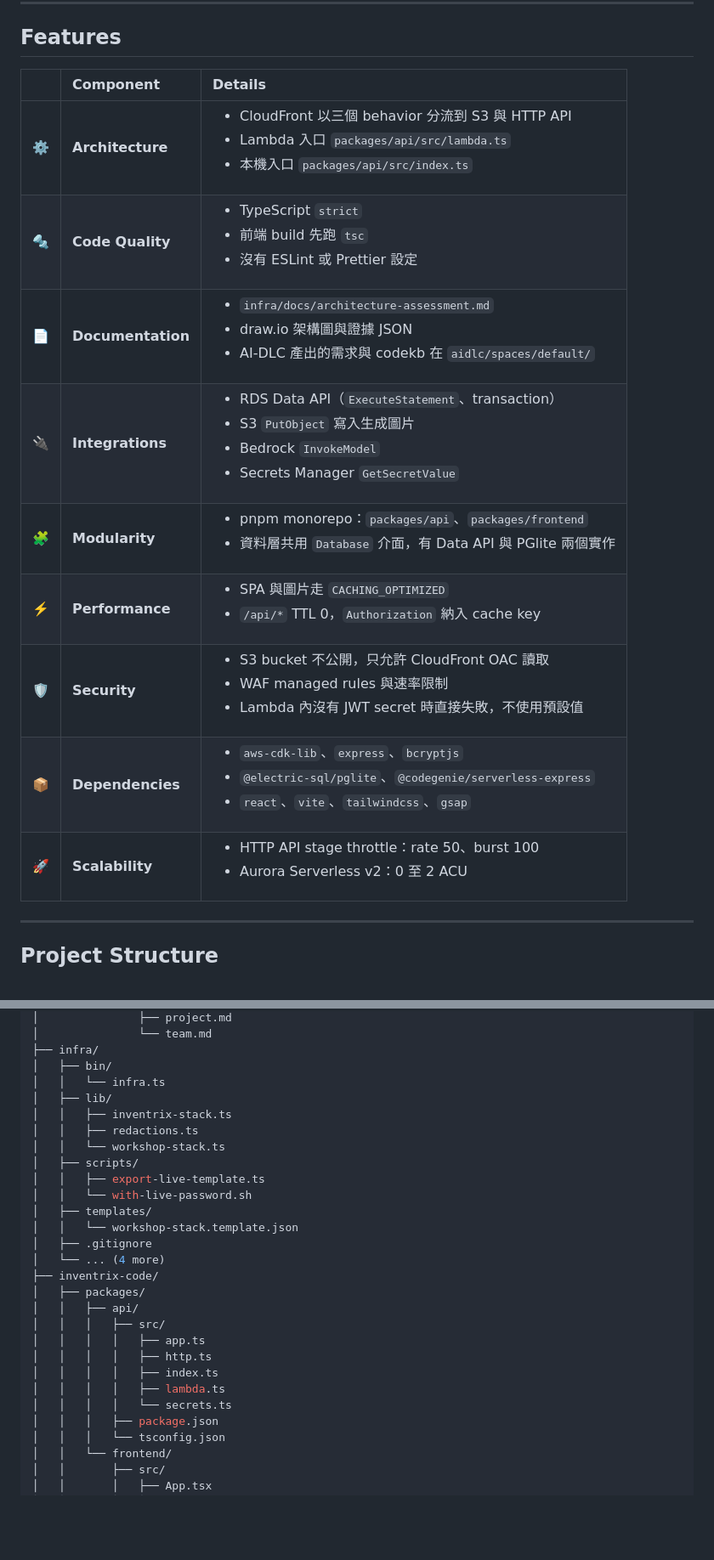
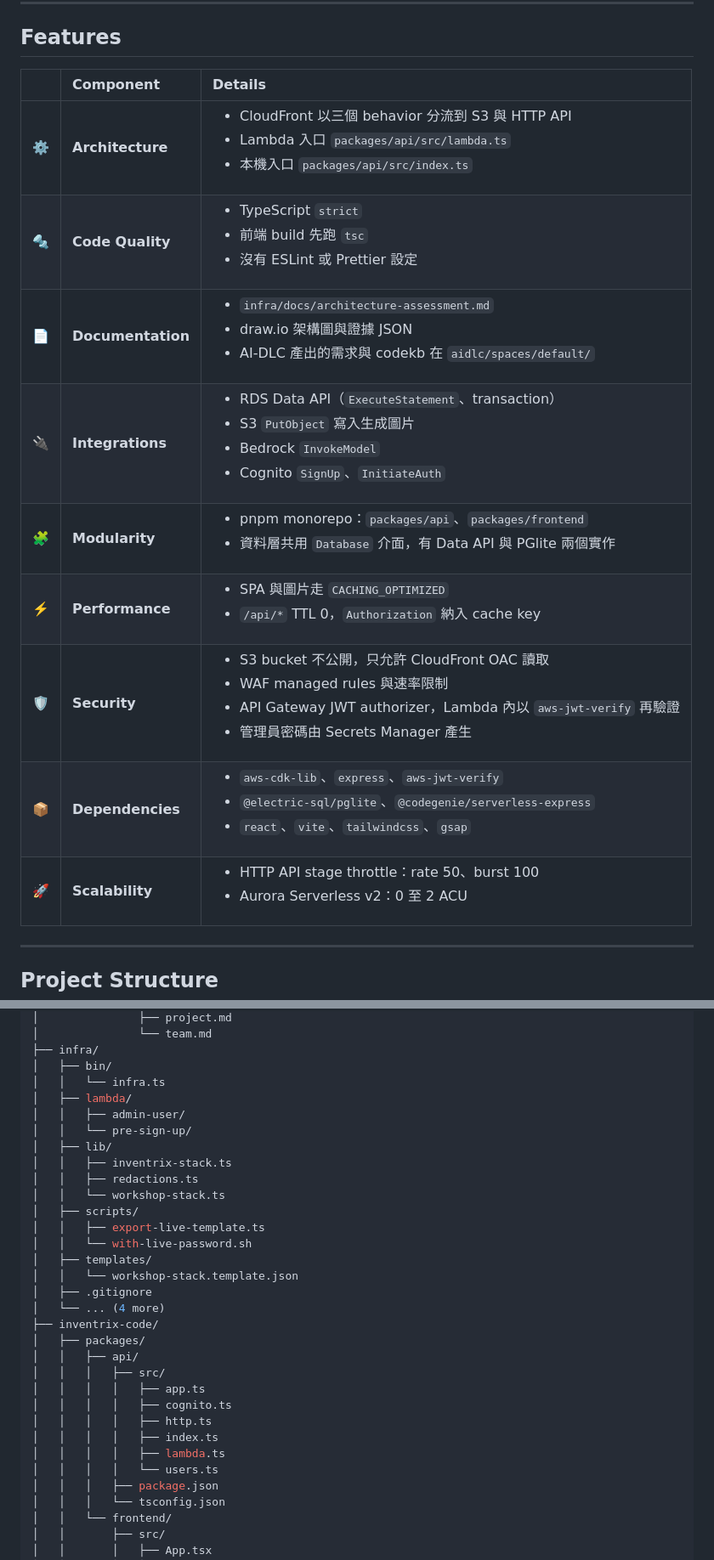
Before and after one commit to tttingzhang999/gc-aidlc-workshop, a Markdown page: README.md, 2 parts joined by grey strips. Shown at 85% size. Rendered like a GitHub page; blank space fills up the shorter version.

```diff
--- a/README.md
+++ b/README.md
@@ -80,17 +85,17 @@
 
 ## Features
 
-|     | Component         | Details                                                                                                                                                                                                                                                                  |
-| :-- | :---------------- | :----------------------------------------------------------------------------------------------------------------------------------------------------------------------------------------------------------------------------------------------------------------------- |
-| ⚙️  | **Architecture**  | <ul><li>CloudFront 以三個 behavior 分流到 S3 與 HTTP API</li><li>Lambda 入口 <code>packages/api/src/lambda.ts</code></li><li>本機入口 <code>packages/api/src/index.ts</code></li></ul>                                                                                   |
-| 🔩  | **Code Quality**  | <ul><li>TypeScript <code>strict</code></li><li>前端 build 先跑 <code>tsc</code></li><li>沒有 ESLint 或 Prettier 設定</li></ul>                                                                                                                                           |
-| 📄  | **Documentation** | <ul><li><code>infra/docs/architecture-assessment.md</code></li><li>draw.io 架構圖與證據 JSON</li><li>AI-DLC 產出的需求與 codekb 在 <code>aidlc/spaces/default/</code></li></ul>                                                                                          |
-| 🔌  | **Integrations**  | <ul><li>RDS Data API（<code>ExecuteStatement</code>、transaction）</li><li>S3 <code>PutObject</code> 寫入生成圖片</li><li>Bedrock <code>InvokeModel</code></li><li>Secrets Manager <code>GetSecretValue</code></li></ul>                                                 |
-| 🧩  | **Modularity**    | <ul><li>pnpm monorepo：<code>packages/api</code>、<code>packages/frontend</code></li><li>資料層共用 <code>Database</code> 介面，有 Data API 與 PGlite 兩個實作</li></ul>                                                                                                 |
-| ⚡️  | **Performance**   | <ul><li>SPA 與圖片走 <code>CACHING_OPTIMIZED</code></li><li><code>/api/*</code> TTL 0，<code>Authorization</code> 納入 cache key</li></ul>                                                                                                                               |
-| 🛡️  | **Security**      | <ul><li>S3 bucket 不公開，只允許 CloudFront OAC 讀取</li><li>WAF managed rules 與速率限制</li><li>Lambda 內沒有 JWT secret 時直接失敗，不使用預設值</li></ul>                                                                                                            |
-| 📦  | **Dependencies**  | <ul><li><code>aws-cdk-lib</code>、<code>express</code>、<code>bcryptjs</code></li><li><code>@electric-sql/pglite</code>、<code>@codegenie/serverless-express</code></li><li><code>react</code>、<code>vite</code>、<code>tailwindcss</code>、<code>gsap</code></li></ul> |
-| 🚀  | **Scalability**   | <ul><li>HTTP API stage throttle：rate 50、burst 100</li><li>Aurora Serverless v2：0 至 2 ACU</li></ul>                                                                                                                                                                   |
+|     | Component         | Details                                                                                                                                                                                                                                                                        |
+| :-- | :---------------- | :----------------------------------------------------------------------------------------------------------------------------------------------------------------------------------------------------------------------------------------------------------------------------- |
+| ⚙️  | **Architecture**  | <ul><li>CloudFront 以三個 behavior 分流到 S3 與 HTTP API</li><li>Lambda 入口 <code>packages/api/src/lambda.ts</code></li><li>本機入口 <code>packages/api/src/index.ts</code></li></ul>                                                                                         |
+| 🔩  | **Code Quality**  | <ul><li>TypeScript <code>strict</code></li><li>前端 build 先跑 <code>tsc</code></li><li>沒有 ESLint 或 Prettier 設定</li></ul>                                                                                                                                                 |
+| 📄  | **Documentation** | <ul><li><code>infra/docs/architecture-assessment.md</code></li><li>draw.io 架構圖與證據 JSON</li><li>AI-DLC 產出的需求與 codekb 在 <code>aidlc/spaces/default/</code></li></ul>                                                                                                |
+| 🔌  | **Integrations**  | <ul><li>RDS Data API（<code>ExecuteStatement</code>、transaction）</li><li>S3 <code>PutObject</code> 寫入生成圖片</li><li>Bedrock <code>InvokeModel</code></li><li>Cognito <code>SignUp</code>、<code>InitiateAuth</code></li></ul>                                            |
+| 🧩  | **Modularity**    | <ul><li>pnpm monorepo：<code>packages/api</code>、<code>packages/frontend</code></li><li>資料層共用 <code>Database</code> 介面，有 Data API 與 PGlite 兩個實作</li></ul>                                                                                                       |
+| ⚡️  | **Performance**   | <ul><li>SPA 與圖片走 <code>CACHING_OPTIMIZED</code></li><li><code>/api/*</code> TTL 0，<code>Authorization</code> 納入 cache key</li></ul>                                                                                                                                     |
+| 🛡️  | **Security**      | <ul><li>S3 bucket 不公開，只允許 CloudFront OAC 讀取</li><li>WAF managed rules 與速率限制</li><li>API Gateway JWT authorizer，Lambda 內以 <code>aws-jwt-verify</code> 再驗證</li><li>管理員密碼由 Secrets Manager 產生</li></ul>                                               |
+| 📦  | **Dependencies**  | <ul><li><code>aws-cdk-lib</code>、<code>express</code>、<code>aws-jwt-verify</code></li><li><code>@electric-sql/pglite</code>、<code>@codegenie/serverless-express</code></li><li><code>react</code>、<code>vite</code>、<code>tailwindcss</code>、<code>gsap</code></li></ul> |
+| 🚀  | **Scalability**   | <ul><li>HTTP API stage throttle：rate 50、burst 100</li><li>Aurora Serverless v2：0 至 2 ACU</li></ul>                                                                                                                                                                         |
 
 ---
 
@@ -190,6 +195,9 @@ AIDLC Workshop v2/
 ├── infra/
 │   ├── bin/
 │   │   └── infra.ts
+│   ├── lambda/
+│   │   ├── admin-user/
+│   │   └── pre-sign-up/
 │   ├── lib/
 │   │   ├── inventrix-stack.ts
 │   │   ├── redactions.ts
@@ -206,10 +214,11 @@ AIDLC Workshop v2/
 │   │   ├── api/
 │   │   │   ├── src/
 │   │   │   │   ├── app.ts
+│   │   │   │   ├── cognito.ts
 │   │   │   │   ├── http.ts
 │   │   │   │   ├── index.ts
 │   │   │   │   ├── lambda.ts
-│   │   │   │   └── secrets.ts
+│   │   │   │   └── users.ts
 │   │   │   ├── package.json
 │   │   │   └── tsconfig.json
 │   │   └── frontend/
```
Also changed, not shown: other parts of README.md (+28 -8 lines), infra/docs/architecture-assessment.md (+21 -9 lines), infra/docs/inventrix-serverless.drawio.png, 2 other files.
